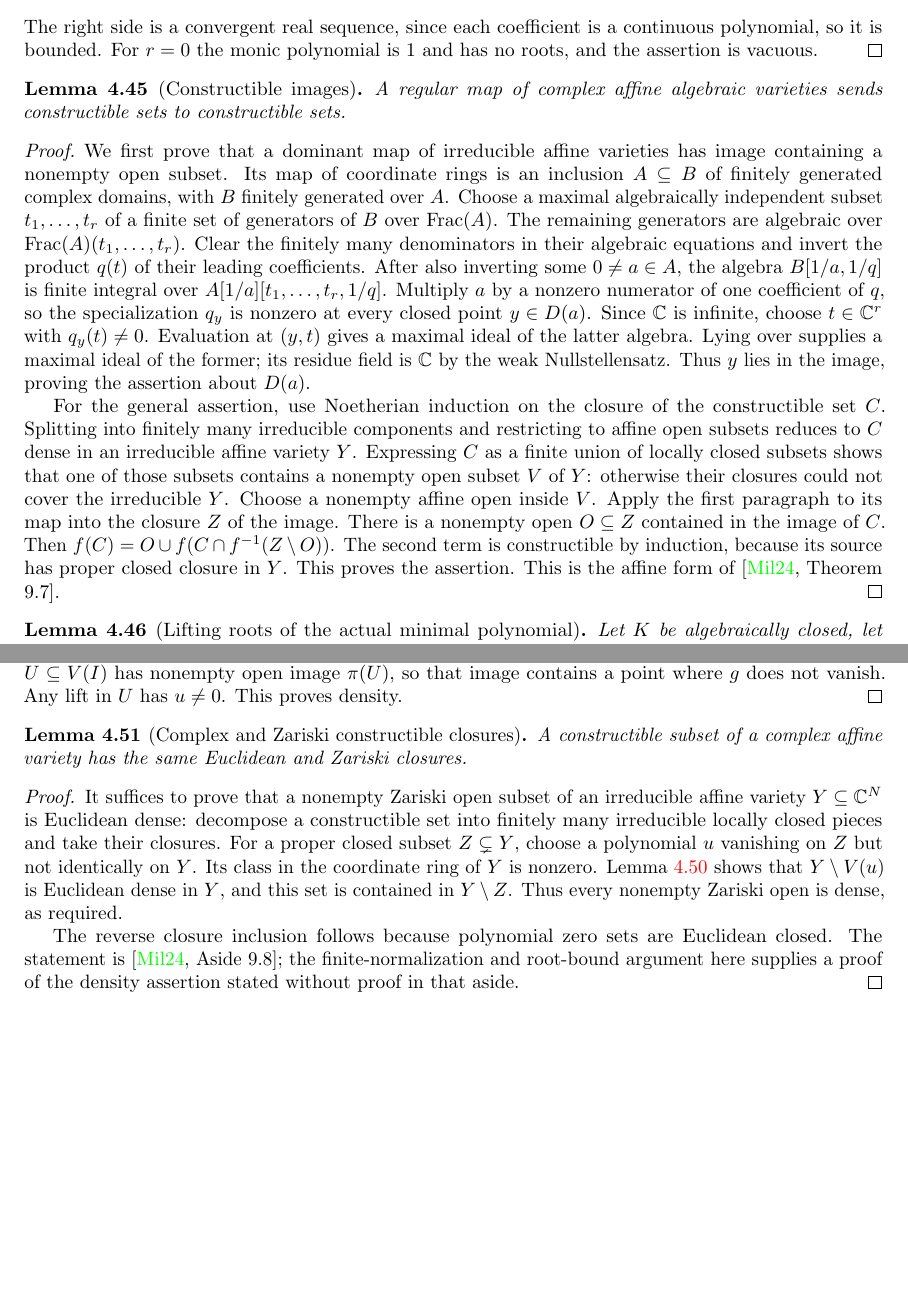
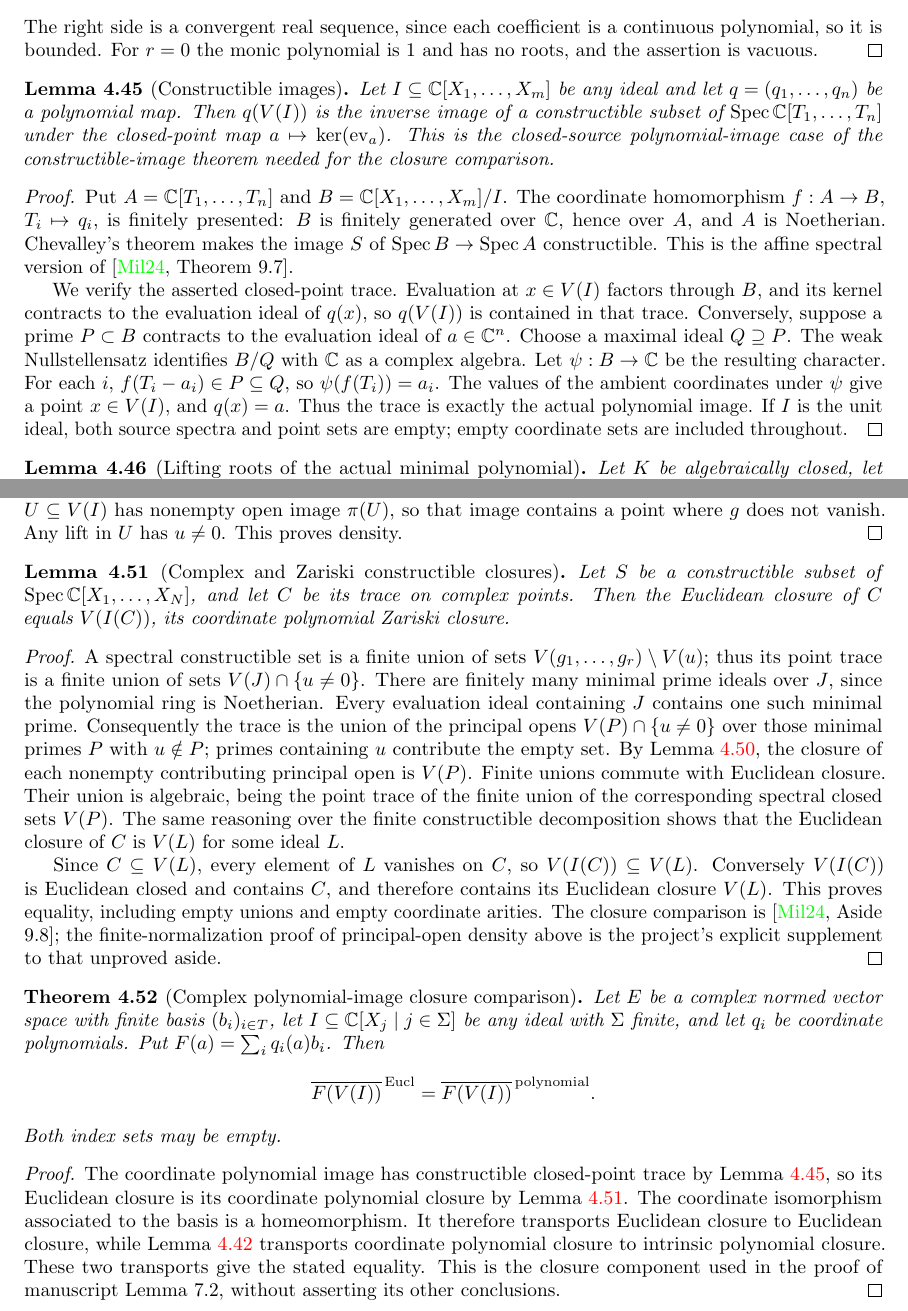
Before and after one commit to YijunYuan/AdelicBostConjecture, a LaTeX thesis (blueprint/src/web.tex, which reads blueprint/src/complex_closure.tex): two parts of pages 67 and 69 of 72, joined at a grey line, cut so that both start at the same text, the shorter picture padded with empty space. Compiled offline with pdfLaTeX.

Commit message:
Prove exact complex polynomial-image closure comparison
Summary: Canonical endpoint proved through Chevalley, closed-point traces, normalization density and finite-basis transport;3394 jobs,40 foundational-only probes,independent source/mathematical/honesty reviews accepted;shared integration pending.
Archon-Commit: agent
Archon-Run: 0007
Archon-Role: horizon
Archon-Session: 0002-horizon-BOST-CLOSURE
Archon-Task: BOST-CLOSURE
Archon-Projects: BostConjecture

```diff
--- a/blueprint/src/complex_closure.tex
+++ b/blueprint/src/complex_closure.tex
@@ -73,44 +73,35 @@ is $1$ and has no roots, and the assertion is vacuous.
 
 \begin{lemma}[Constructible images]
 \label{lem:balanced-constructible-image}
-\source{milne-algebraic-geometry:page-0201}\notready
-A regular map of complex affine algebraic varieties sends constructible
-sets to constructible sets.
+\source{milne-algebraic-geometry:page-0201}
+\lean{BostConjecture.InvariantTheory.exists_constructible_polynomial_image}\leanok
+Let $I\subseteq\mathbb C[X_1,\ldots,X_m]$ be any ideal and let
+$q=(q_1,\ldots,q_n)$ be a polynomial map. Then $q(V(I))$ is the inverse
+image of a constructible subset of $\operatorname{Spec}\mathbb C[T_1,\ldots,T_n]$
+under the closed-point map $a\mapsto\ker(\operatorname{ev}_a)$.
+This is the closed-source polynomial-image case of the constructible-image
+theorem needed for the closure comparison.
 \end{lemma}
 \begin{proof}
-We first prove that a dominant map of irreducible affine varieties has
-image containing a nonempty open subset. Its map of coordinate rings
-is an inclusion $A\subseteq B$ of finitely generated complex domains,
-with $B$ finitely generated over $A$. Choose a maximal algebraically
-independent subset $t_1,\ldots,t_r$ of a finite set of generators of
-$B$ over $\operatorname{Frac}(A)$. The remaining generators are
-algebraic over $\operatorname{Frac}(A)(t_1,\ldots,t_r)$. Clear the
-finitely many denominators in their algebraic equations and invert
-the product $q(t)$ of their leading coefficients. After also inverting
-some $0\ne a\in A$, the algebra
-$B[1/a,1/q]$ is finite integral over $A[1/a][t_1,\ldots,t_r,1/q]$.
-Multiply $a$ by a nonzero numerator of one coefficient of $q$, so the specialization
-$q_y$ is nonzero at every closed point $y\in D(a)$.
-Since $\mathbb C$ is infinite, choose $t\in\mathbb C^r$ with
-$q_y(t)\ne0$. Evaluation at $(y,t)$ gives a maximal ideal of the
-latter algebra. Lying over supplies a maximal ideal of the former;
-its residue field is $\mathbb C$ by the weak Nullstellensatz. Thus
-$y$ lies in the image, proving the assertion about $D(a)$.
+Put $A=\mathbb C[T_1,\ldots,T_n]$ and
+$B=\mathbb C[X_1,\ldots,X_m]/I$. The coordinate homomorphism
+$f:A\to B$, $T_i\mapsto q_i$, is finitely presented: $B$ is finitely
+generated over $\mathbb C$, hence over $A$, and $A$ is Noetherian.
+Chevalley's theorem makes the image $S$ of $\operatorname{Spec}B\to
+\operatorname{Spec}A$ constructible. This is the affine spectral version
+of \cite[Theorem 9.7]{milne-algebraic-geometry}.
 
-For the general assertion, use Noetherian induction on the closure of
-the constructible set $C$. Splitting into finitely many irreducible
-components and restricting to affine open subsets reduces to $C$ dense
-in an irreducible affine variety $Y$. Expressing $C$ as a finite union
-of locally closed subsets shows that one of those subsets contains a
-nonempty open subset $V$ of $Y$: otherwise their closures could not
-cover the irreducible $Y$. Choose a nonempty affine open inside $V$.
-Apply the first paragraph to its map into the closure $Z$ of the
-image. There is a nonempty open $O\subseteq Z$ contained in the
-image of $C$. Then
-$f(C)=O\cup f(C\cap f^{-1}(Z\setminus O))$.
-The second term is constructible by induction, because its source
-has proper closed closure in $Y$. This proves the assertion.
-This is the affine form of \cite[Theorem 9.7]{milne-algebraic-geometry}.
+We verify the asserted closed-point trace. Evaluation at $x\in V(I)$
+factors through $B$, and its kernel contracts to the evaluation ideal of
+$q(x)$, so $q(V(I))$ is contained in that trace. Conversely, suppose a
+prime $P\subset B$ contracts to the evaluation ideal of $a\in\mathbb C^n$.
+Choose a maximal ideal $Q\supseteq P$. The weak Nullstellensatz identifies
+$B/Q$ with $\mathbb C$ as a complex algebra. Let $\psi:B\to\mathbb C$
+be the resulting character. For each $i$, $f(T_i-a_i)\in P\subseteq Q$,
+so $\psi(f(T_i))=a_i$. The values of the ambient coordinates under $\psi$
+give a point $x\in V(I)$, and $q(x)=a$. Thus the trace is exactly the
+actual polynomial image. If $I$ is the unit ideal, both source spectra
+and point sets are empty; empty coordinate sets are included throughout.
 \end{proof}
 
 \begin{lemma}[Lifting roots of the actual minimal polynomial]
@@ -275,24 +266,63 @@ Any lift in $U$ has $u\ne0$. This proves density.
 \begin{lemma}[Complex and Zariski constructible closures]
 \label{lem:balanced-constructible-closure}
 \uses{lem:complex-closure-principal-density,lem:complex-closure-coordinates}
-\source{milne-algebraic-geometry:page-0201}\notready
-A constructible subset of a complex affine variety has the same
-Euclidean and Zariski closures.
+\source{milne-algebraic-geometry:page-0201}
+\lean{BostConjecture.InvariantTheory.closure_constructible_eq_zeroLocus_vanishingIdeal}\leanok
+Let $S$ be a constructible subset of
+$\operatorname{Spec}\mathbb C[X_1,\ldots,X_N]$, and let $C$ be its trace
+on complex points. Then the Euclidean closure of $C$ equals $V(I(C))$,
+its coordinate polynomial Zariski closure.
 \end{lemma}
 \begin{proof}
-It suffices to prove that a nonempty Zariski open subset of an
-irreducible affine variety $Y\subseteq\mathbb C^N$ is Euclidean dense:
-decompose a constructible set into finitely many irreducible locally closed
-pieces and take their closures. For a proper closed subset $Z\subsetneq Y$, choose a polynomial $u$
-vanishing on $Z$ but not identically on $Y$. Its class in the
-coordinate ring of $Y$ is nonzero. Lemma~\ref{lem:complex-closure-principal-density}
-shows that $Y\setminus V(u)$ is Euclidean dense in $Y$, and this set is
-contained in $Y\setminus Z$. Thus every nonempty Zariski open is dense,
-as required.
+A spectral constructible set is a finite union of sets
+$V(g_1,\ldots,g_r)\setminus V(u)$; thus its point trace is a finite
+union of sets $V(J)\cap\{u\ne0\}$. There are finitely many minimal
+prime ideals over $J$, since the polynomial ring is Noetherian.
+Every evaluation ideal containing $J$ contains one such minimal prime.
+Consequently the trace is the union of the principal opens
+$V(P)\cap\{u\ne0\}$ over those minimal primes $P$ with $u\notin P$;
+primes containing $u$ contribute the empty set. By
+Lemma~\ref{lem:complex-closure-principal-density}, the closure of each
+nonempty contributing principal open is $V(P)$. Finite unions commute
+with Euclidean closure. Their union is algebraic, being the point trace
+of the finite union of the corresponding spectral closed sets $V(P)$.
+The same reasoning over the finite constructible decomposition shows
+that the Euclidean closure of $C$ is $V(L)$ for some ideal $L$.
 
-The reverse closure inclusion follows because polynomial zero sets are
-Euclidean closed. The statement is
-\cite[Aside 9.8]{milne-algebraic-geometry}; the finite-normalization and
-root-bound argument here supplies a proof of the density assertion
-stated without proof in that aside.
+Since $C\subseteq V(L)$, every element of $L$ vanishes on $C$,
+so $V(I(C))\subseteq V(L)$. Conversely $V(I(C))$ is Euclidean closed
+and contains $C$, and therefore contains its Euclidean closure $V(L)$.
+This proves equality, including empty unions and empty coordinate arities.
+The closure comparison is \cite[Aside 9.8]{milne-algebraic-geometry};
+the finite-normalization proof of principal-open density above is the
+project's explicit supplement to that unproved aside.
 \end{proof}
+
+
+\begin{theorem}[Complex polynomial-image closure comparison]
+\label{thm:complex-polynomial-image-closure}
+\uses{lem:balanced-constructible-image,lem:balanced-constructible-closure,lem:complex-closure-coordinates}
+\source{bost-specht-manuscript:page-0012}
+\lean{BostConjecture.InvariantTheory.closure_polynomial_image_zeroLocus}\leanok
+Let $E$ be a complex normed vector space with finite basis $(b_i)_{i\in T}$,
+let $I\subseteq\mathbb C[X_j\mid j\in\Sigma]$ be any ideal with $\Sigma$
+finite, and let $q_i$ be coordinate polynomials. Put
+$F(a)=\sum_i q_i(a)b_i$. Then
+\[
+ \overline{F(V(I))}^{\,\mathrm{Eucl}}
+ =\overline{F(V(I))}^{\,\mathrm{polynomial}}.
+\]
+Both index sets may be empty.
+\end{theorem}
+\begin{proof}
+The coordinate polynomial image has constructible closed-point trace by
+Lemma~\ref{lem:balanced-constructible-image}, so its Euclidean closure
+is its coordinate polynomial closure by
+Lemma~\ref{lem:balanced-constructible-closure}. The coordinate isomorphism
+associated to the basis is a homeomorphism. It therefore transports
+Euclidean closure to Euclidean closure, while
+Lemma~\ref{lem:complex-closure-coordinates} transports coordinate
+polynomial closure to intrinsic polynomial closure. These two transports
+give the stated equality. This is the closure component used in the proof
+of manuscript Lemma~7.2, without asserting its other conclusions.
+\end{proof}
```
Also changed, not shown: verification/COMPLEX_CLOSURE.md (+70 -12 lines), 4 other files.
